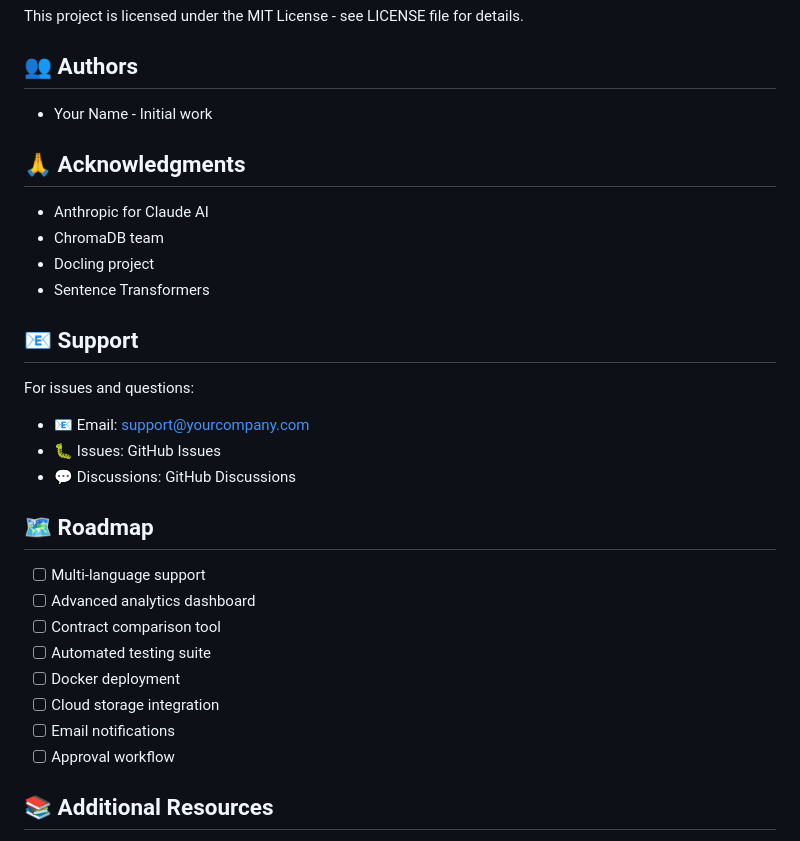
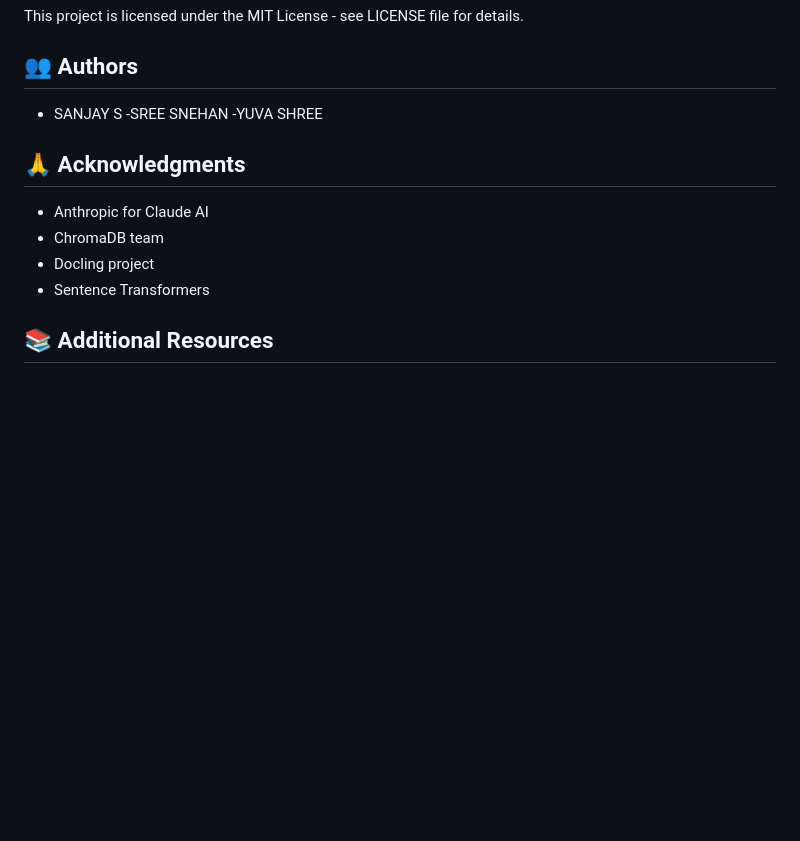
Before and after one commit to THICKBREWW/procurement-rag-system, a Markdown page: README.md, the part around the change. Drawn GitHub-style; blank space fills up the shorter version.

Commit message:
docs(README): update Authors section and remove Support/Roadmap sections per user edits

```diff
--- a/README.md
+++ b/README.md
@@ -551,7 +551,9 @@ This project is licensed under the MIT License - see LICENSE file for details.
 
 ## 👥 Authors
 
-- Your Name - Initial work
+- SANJAY S
+-SREE SNEHAN
+-YUVA SHREE
 
 ## 🙏 Acknowledgments
 
@@ -560,23 +562,9 @@ This project is licensed under the MIT License - see LICENSE file for details.
 - Docling project
 - Sentence Transformers
 
-## 📧 Support
 
-For issues and questions:
-- 📧 Email: support@yourcompany.com
-- 🐛 Issues: GitHub Issues
-- 💬 Discussions: GitHub Discussions
 
-## 🗺️ Roadmap
 
-- [ ] Multi-language support
-- [ ] Advanced analytics dashboard
-- [ ] Contract comparison tool
-- [ ] Automated testing suite
-- [ ] Docker deployment
-- [ ] Cloud storage integration
-- [ ] Email notifications
-- [ ] Approval workflow
 
 ## 📚 Additional Resources
 
```
